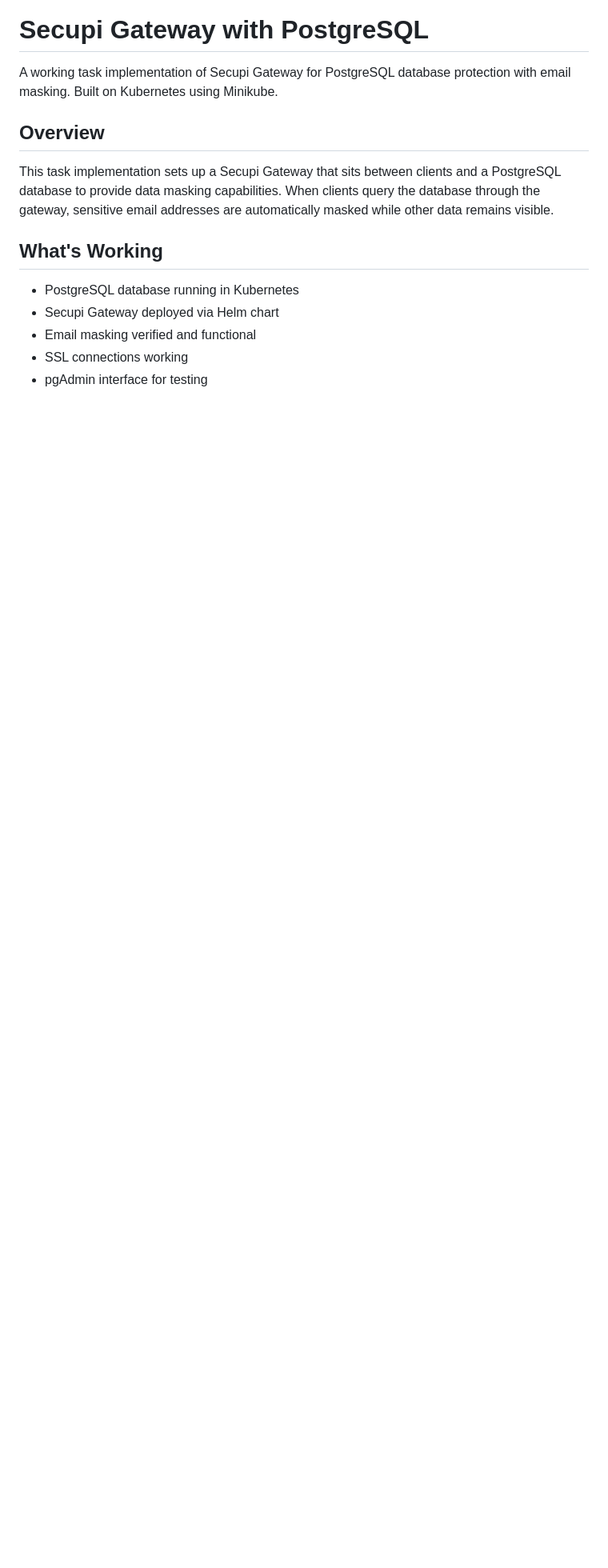
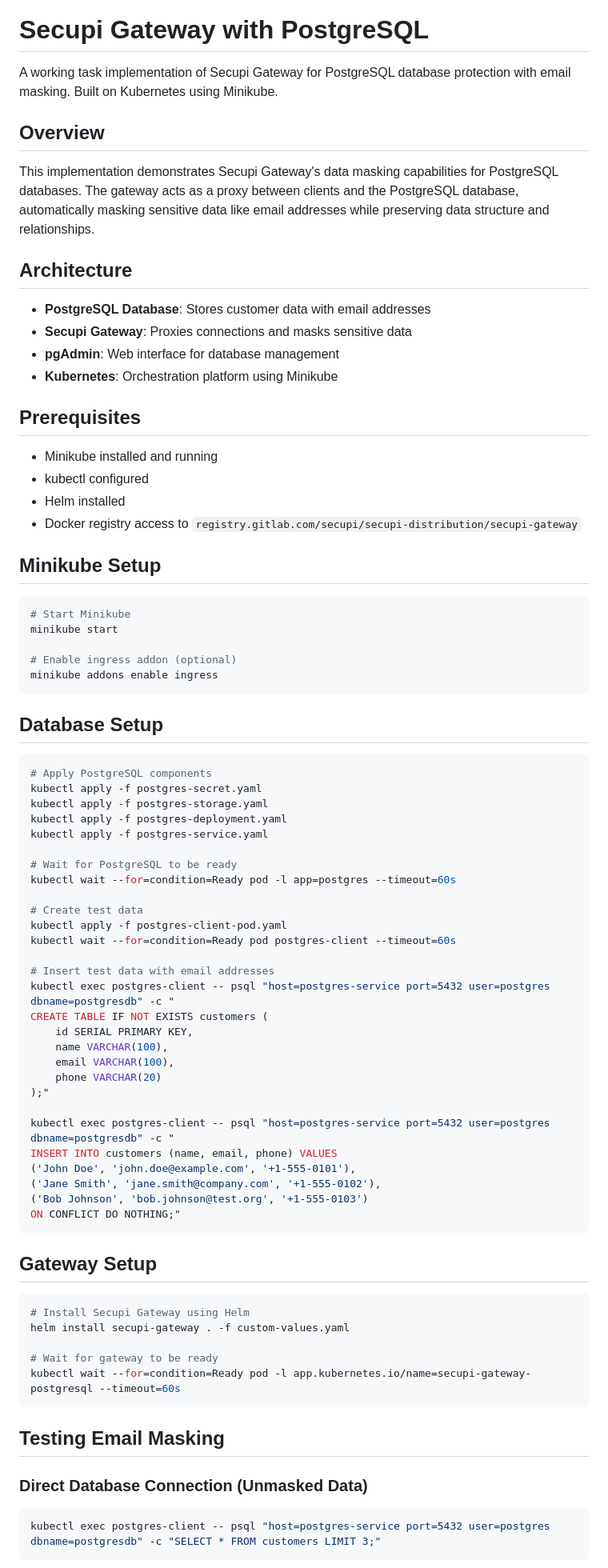
Before and after one commit to bongaquino/k8s-secupi-gateway, a Markdown page: README.md, the part around the change printed below. Shown: that part at 80% size. Drawn GitHub-style; blank space fills up the shorter version.

````diff
--- a/README.md
+++ b/README.md
@@ -4,12 +4,79 @@ A working task implementation of Secupi Gateway for PostgreSQL database protecti
 
 ## Overview
 
-This task implementation sets up a Secupi Gateway that sits between clients and a PostgreSQL database to provide data masking capabilities. When clients query the database through the gateway, sensitive email addresses are automatically masked while other data remains visible.
+This implementation demonstrates Secupi Gateway's data masking capabilities for PostgreSQL databases. The gateway acts as a proxy between clients and the PostgreSQL database, automatically masking sensitive data like email addresses while preserving data structure and relationships.
 
-## What's Working
+## Architecture
 
-* PostgreSQL database running in Kubernetes
-* Secupi Gateway deployed via Helm chart
-* Email masking verified and functional
-* SSL connections working
-* pgAdmin interface for testing
+- **PostgreSQL Database**: Stores customer data with email addresses
+- **Secupi Gateway**: Proxies connections and masks sensitive data
+- **pgAdmin**: Web interface for database management
+- **Kubernetes**: Orchestration platform using Minikube
+
+## Prerequisites
+
+- Minikube installed and running
+- kubectl configured
+- Helm installed
+- Docker registry access to `registry.gitlab.com/secupi/secupi-distribution/secupi-gateway`
+
+## Minikube Setup
+
+```bash
+# Start Minikube
+minikube start
+
+# Enable ingress addon (optional)
+minikube addons enable ingress
+```
+
+## Database Setup
+
+```bash
+# Apply PostgreSQL components
+kubectl apply -f postgres-secret.yaml
+kubectl apply -f postgres-storage.yaml
+kubectl apply -f postgres-deployment.yaml
+kubectl apply -f postgres-service.yaml
+
+# Wait for PostgreSQL to be ready
+kubectl wait --for=condition=Ready pod -l app=postgres --timeout=60s
+
+# Create test data
+kubectl apply -f postgres-client-pod.yaml
+kubectl wait --for=condition=Ready pod postgres-client --timeout=60s
+
+# Insert test data with email addresses
+kubectl exec postgres-client -- psql "host=postgres-service port=5432 user=postgres dbname=postgresdb" -c "
+CREATE TABLE IF NOT EXISTS customers (
+    id SERIAL PRIMARY KEY,
+    name VARCHAR(100),
+    email VARCHAR(100),
+    phone VARCHAR(20)
+);"
+
+kubectl exec postgres-client -- psql "host=postgres-service port=5432 user=postgres dbname=postgresdb" -c "
+INSERT INTO customers (name, email, phone) VALUES
+('John Doe', 'john.doe@example.com', '+1-555-0101'),
+('Jane Smith', 'jane.smith@company.com', '+1-555-0102'),
+('Bob Johnson', 'bob.johnson@test.org', '+1-555-0103')
+ON CONFLICT DO NOTHING;"
+```
+
+## Gateway Setup
+
+```bash
+# Install Secupi Gateway using Helm
+helm install secupi-gateway . -f custom-values.yaml
+
+# Wait for gateway to be ready
+kubectl wait --for=condition=Ready pod -l app.kubernetes.io/name=secupi-gateway-postgresql --timeout=60s
+```
+
+## Testing Email Masking
+
+### Direct Database Connection (Unmasked Data)
+```bash
+kubectl exec postgres-client -- psql "host=postgres-service port=5432 user=postgres dbname=postgresdb" -c "SELECT * FROM customers LIMIT 3;"
+```
+
````
Also changed, not shown: other parts of README.md (+167 -153 lines).
